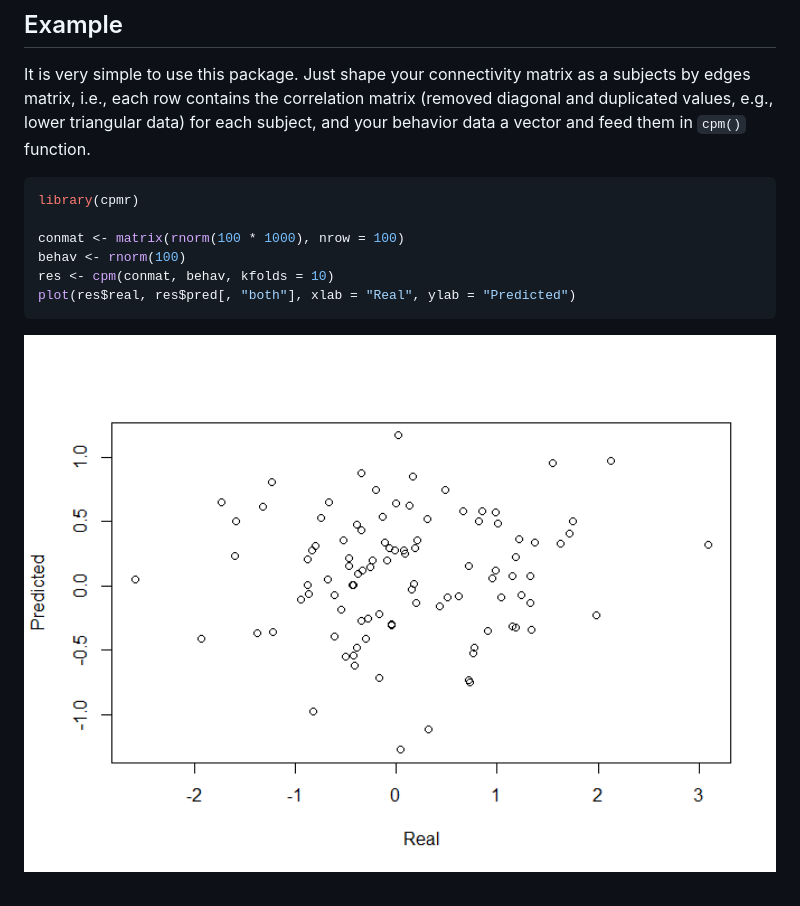
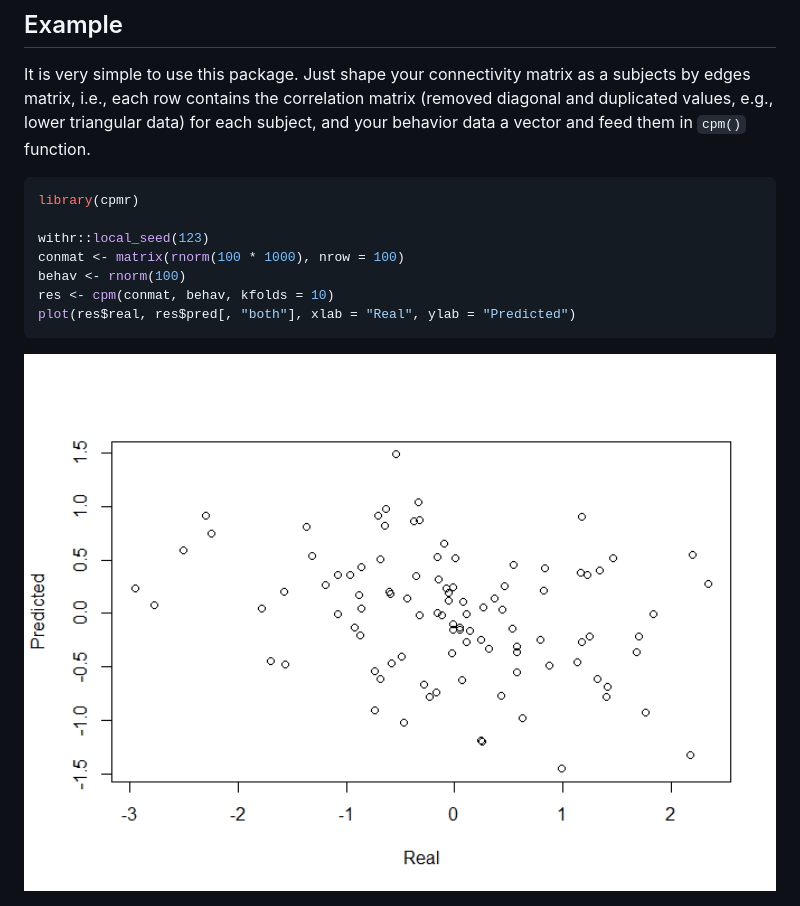
Before and after one commit to psychelzh/cpmr, a Markdown page: README.md, the part around one of its changes. GitHub-like rendering; pictures changed too: man/figures/README-example-1.png.

````diff
--- a/README.md
+++ b/README.md
@@ -33,6 +37,7 @@ feed them in `cpm()` function.
 ``` r
 library(cpmr)
 
+withr::local_seed(123)
 conmat <- matrix(rnorm(100 * 1000), nrow = 100)
 behav <- rnorm(100)
 res <- cpm(conmat, behav, kfolds = 10)
````
Also changed, not shown: other parts of README.md (+4 -0 lines), 1 other file.
